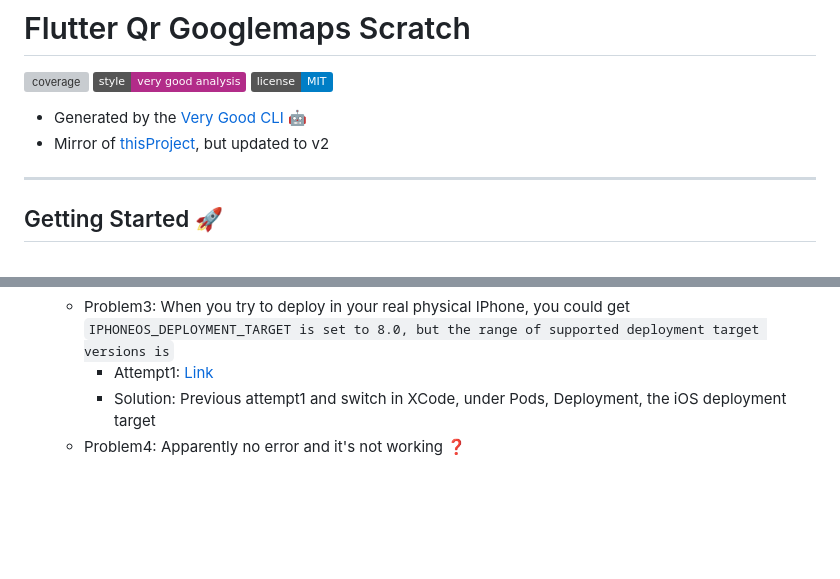
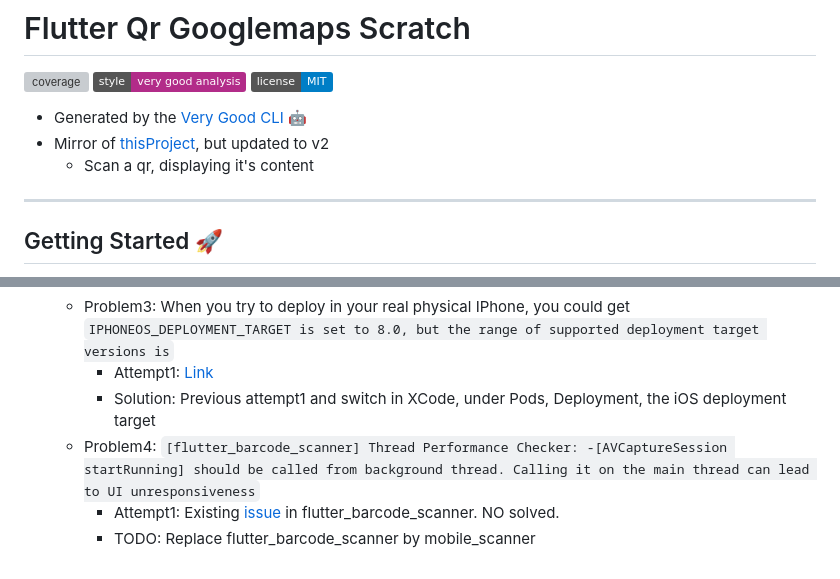
Before and after one commit to dancer1325/flutter_qr_googlemaps_scratch, a Markdown page: README.md, 2 parts joined by grey strips. Drawn GitHub-style; badges without logos; blank space fills up the shorter version; grey boxes are pictures that could not be loaded.

Commit message:
doc(Section10): add commentary about issues in flutter_barcode_scanner

```diff
--- a/README.md
+++ b/README.md
@@ -6,6 +6,7 @@
 
 * Generated by the [Very Good CLI][very_good_cli_link] 🤖
 * Mirror of [thisProject](https://github.com/Klerith/flutter-qr-googlemaps), but updated to v2
+  * Scan a qr, displaying it's content
 
 ---
 
@@ -210,4 +211,6 @@ Update the `CFBundleLocalizations` array in the `Info.plist` at `ios/Runner/Info
   * Problem3: When you try to deploy in your real physical IPhone, you could get `IPHONEOS_DEPLOYMENT_TARGET is set to 8.0, but the range of supported deployment target versions is`
     * Attempt1: [Link](https://developer.apple.com/forums/thread/656616)
     * Solution: Previous attempt1 and switch in XCode, under Pods, Deployment, the iOS deployment target
-  * Problem4: Apparently no error and it's not working :question:
+  * Problem4: `[flutter_barcode_scanner] Thread Performance Checker: -[AVCaptureSession startRunning] should be called from background thread. Calling it on the main thread can lead to UI unresponsiveness`
+    * Attempt1: Existing [issue](https://github.com/AmolGangadhare/flutter_barcode_scanner/issues/296#issuecomment-1256534722) in flutter_barcode_scanner. NO solved.
+    * TODO: Replace flutter_barcode_scanner by mobile_scanner
```
